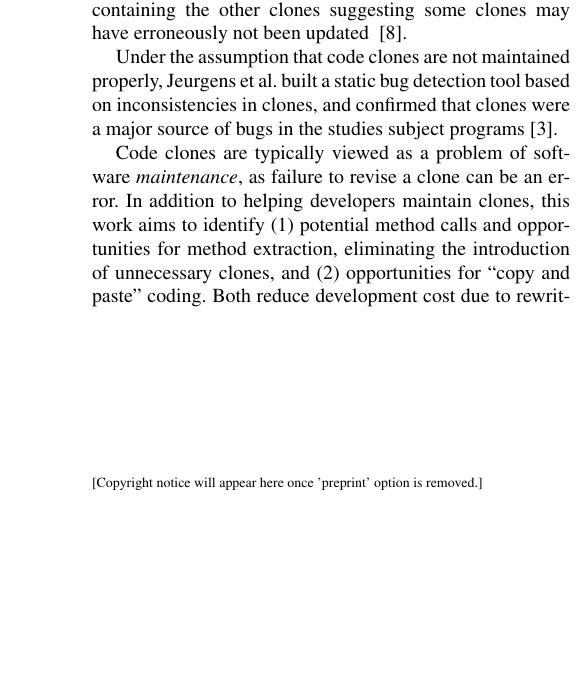
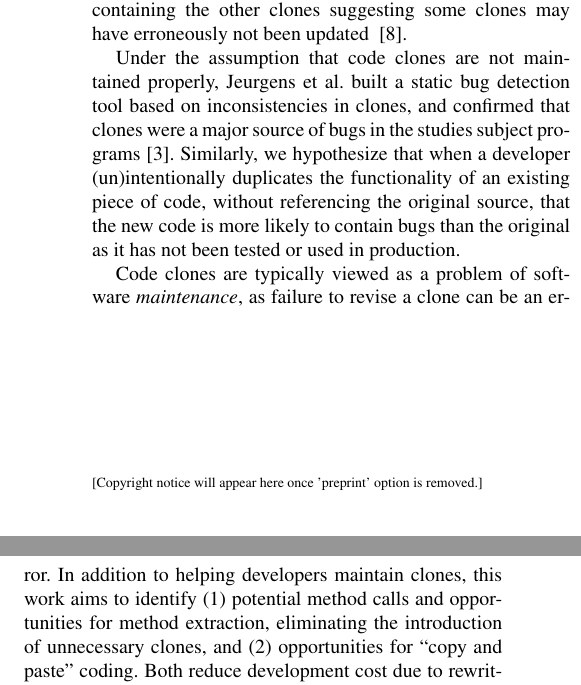
Before and after one commit to twschiller/rt-refactor-suggest, a LaTeX paper (pub/proposal/rt-refactoring-proposal.tex): part of one column of page 1 of 3 before the commit and two parts of the columns of page 1 of 3 after it, the two joined at a grey line, cut so that both start at the same text, the shorter picture padded with empty space. Compiled offline with pdfLaTeX; a missing font is replaced by an installed copy or a similar font.

Commit message:
added point in intro about duplicate functionality likely being more buggy than the existing clone

```diff
--- a/pub/proposal/rt-refactoring-proposal.tex
+++ b/pub/proposal/rt-refactoring-proposal.tex
@@ -60,12 +60,11 @@ Under the assumption that code clones are not maintained properly,
 Jeurgens et al. built a static bug detection tool based on
 inconsistencies in clones, and confirmed that clones were a major
 source of bugs in the studies subject programs~\cite{Juergens2009}.
-
-%TWS: I don't follow this argument
-%It seems reasonable to believe that if code maintenance of clones
-%introduces bugs, clones are also a common source of bugs when they are
-%first written, because the older clone has undergone significantly more
-%testing than the newer clone.
+Similarly, we hypothesize that when a developer (un)intentionally
+duplicates the functionality of an existing piece of code, without
+referencing the original source, that the new code is more likely to
+contain bugs than the original as it has not been tested or used in
+production.
 
 Code clones are typically viewed as a problem of software
 \emph{maintenance}, as failure to revise a clone can be an error. In
```
